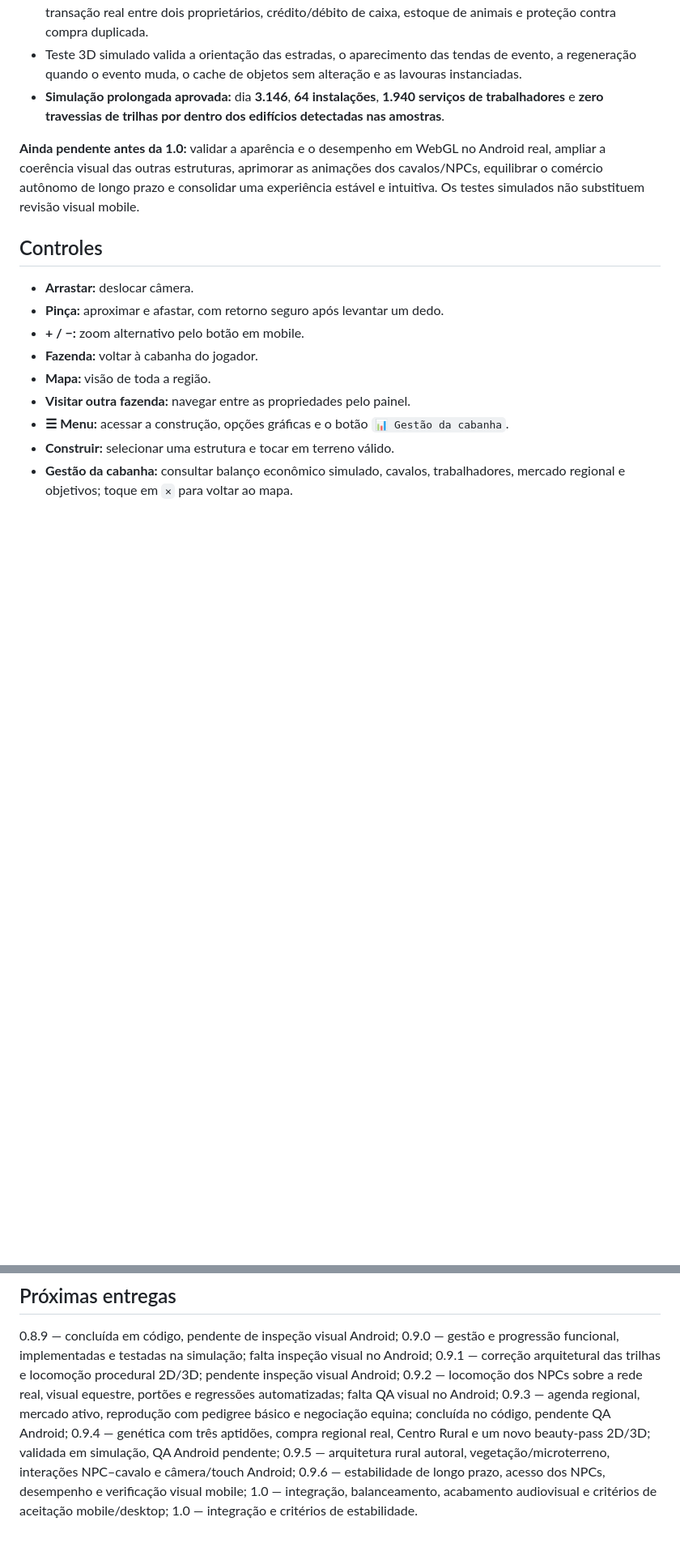
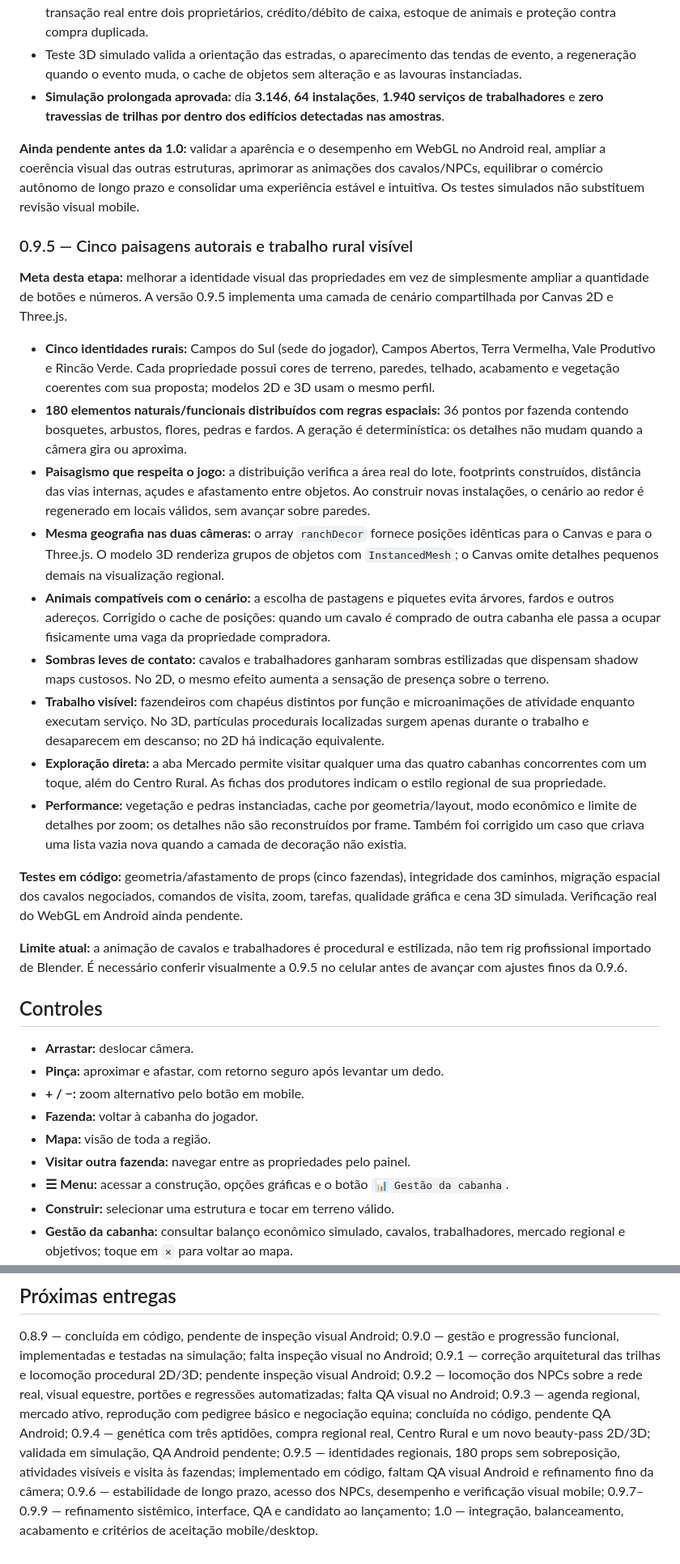
Before and after one commit to oeduardobertei-jpg/Fazenda-, a Markdown page: README.md, 2 parts joined by grey strips. Shown at 81% size. GitHub-like rendering; blank space fills up the shorter version.

Commit message:
docs(0.9.5): identidades das cabanhas, paisagismo orgânico 2D/3D, animações de trabalho e QA pendente

```diff
--- a/README.md
+++ b/README.md
@@ -186,6 +186,24 @@ A atualização 0.9.1 já tinha alinhado as trilhas 2D e 3D, mas os trabalhadore
 
 **Ainda pendente antes da 1.0:** validar a aparência e o desempenho em WebGL no Android real, ampliar a coerência visual das outras estruturas, aprimorar as animações dos cavalos/NPCs, equilibrar o comércio autônomo de longo prazo e consolidar uma experiência estável e intuitiva. Os testes simulados não substituem revisão visual mobile.
 
+### 0.9.5 — Cinco paisagens autorais e trabalho rural visível
+
+**Meta desta etapa:** melhorar a identidade visual das propriedades em vez de simplesmente ampliar a quantidade de botões e números. A versão 0.9.5 implementa uma camada de cenário compartilhada por Canvas 2D e Three.js.
+
+- **Cinco identidades rurais:** Campos do Sul (sede do jogador), Campos Abertos, Terra Vermelha, Vale Produtivo e Rincão Verde. Cada propriedade possui cores de terreno, paredes, telhado, acabamento e vegetação coerentes com sua proposta; modelos 2D e 3D usam o mesmo perfil.
+- **180 elementos naturais/funcionais distribuídos com regras espaciais:** 36 pontos por fazenda contendo bosquetes, arbustos, flores, pedras e fardos. A geração é determinística: os detalhes não mudam quando a câmera gira ou aproxima.
+- **Paisagismo que respeita o jogo:** a distribuição verifica a área real do lote, footprints construídos, distância das vias internas, açudes e afastamento entre objetos. Ao construir novas instalações, o cenário ao redor é regenerado em locais válidos, sem avançar sobre paredes.
+- **Mesma geografia nas duas câmeras:** o array `ranchDecor` fornece posições idênticas para o Canvas e para o Three.js. O modelo 3D renderiza grupos de objetos com `InstancedMesh`; o Canvas omite detalhes pequenos demais na visualização regional.
+- **Animais compatíveis com o cenário:** a escolha de pastagens e piquetes evita árvores, fardos e outros adereços. Corrigido o cache de posições: quando um cavalo é comprado de outra cabanha ele passa a ocupar fisicamente uma vaga da propriedade compradora.
+- **Sombras leves de contato:** cavalos e trabalhadores ganharam sombras estilizadas que dispensam shadow maps custosos. No 2D, o mesmo efeito aumenta a sensação de presença sobre o terreno.
+- **Trabalho visível:** fazendeiros com chapéus distintos por função e microanimações de atividade enquanto executam serviço. No 3D, partículas procedurais localizadas surgem apenas durante o trabalho e desaparecem em descanso; no 2D há indicação equivalente.
+- **Exploração direta:** a aba Mercado permite visitar qualquer uma das quatro cabanhas concorrentes com um toque, além do Centro Rural. As fichas dos produtores indicam o estilo regional de sua propriedade.
+- **Performance:** vegetação e pedras instanciadas, cache por geometria/layout, modo econômico e limite de detalhes por zoom; os detalhes não são reconstruídos por frame. Também foi corrigido um caso que criava uma lista vazia nova quando a camada de decoração não existia.
+
+**Testes em código:** geometria/afastamento de props (cinco fazendas), integridade dos caminhos, migração espacial dos cavalos negociados, comandos de visita, zoom, tarefas, qualidade gráfica e cena 3D simulada. Verificação real do WebGL em Android ainda pendente.
+
+**Limite atual:** a animação de cavalos e trabalhadores é procedural e estilizada, não tem rig profissional importado de Blender. É necessário conferir visualmente a 0.9.5 no celular antes de avançar com ajustes finos da 0.9.6.
+
 ## Controles
 
 - **Arrastar:** deslocar câmera.
@@ -225,7 +243,7 @@ Execute localmente `node tests/smoke.mjs` e `node tests/render3d.mjs` para verif
 0.9.2 — locomoção dos NPCs sobre a rede real, visual equestre, portões e regressões automatizadas; falta QA visual no Android;
 0.9.3 — agenda regional, mercado ativo, reprodução com pedigree básico e negociação equina; concluída no código, pendente QA Android;
 0.9.4 — genética com três aptidões, compra regional real, Centro Rural e um novo beauty-pass 2D/3D; validada em simulação, QA Android pendente;
-0.9.5 — arquitetura rural autoral, vegetação/microterreno, interações NPC–cavalo e câmera/touch Android;
+0.9.5 — identidades regionais, 180 props sem sobreposição, atividades visíveis e visita às fazendas; implementado em código, faltam QA visual Android e refinamento fino da câmera;
 0.9.6 — estabilidade de longo prazo, acesso dos NPCs, desempenho e verificação visual mobile;
-1.0 — integração, balanceamento, acabamento audiovisual e critérios de aceitação mobile/desktop;
-1.0 — integração e critérios de estabilidade.
+0.9.7–0.9.9 — refinamento sistêmico, interface, QA e candidato ao lançamento;
+1.0 — integração, balanceamento, acabamento e critérios de aceitação mobile/desktop.
```
Also changed, not shown: other parts of README.md (+2 -2 lines).
